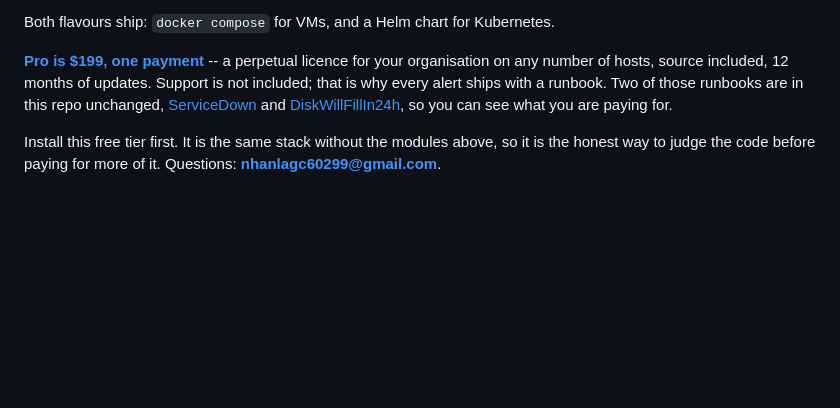
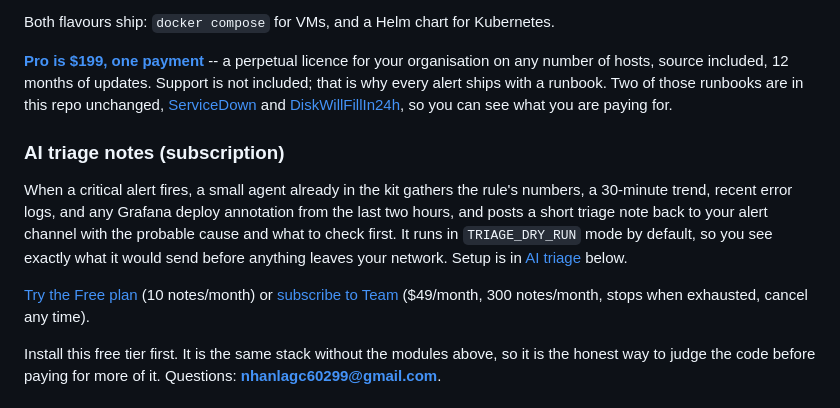
Before and after one commit to nhanlagc60299/sre-starter-kit, a Markdown page: README.md, the part around the change. GitHub-like rendering; blank space fills up the shorter version.

Commit message:
docs: AI triage notes (subscription) in the README Pro section (#30)
Three-sentence paragraph under ## Pro with the Free and Team Gumroad links and an anchor to the setup section.

Co-Authored-By: Claude Fable 5.1 <noreply@anthropic.com>

```diff
--- a/README.md
+++ b/README.md
@@ -162,6 +162,17 @@ Both flavours ship: `docker compose` for VMs, and a Helm chart for Kubernetes.
 licence for your organisation on any number of hosts, source included, 12 months of updates.
 Support is not included; that is why every alert ships with a runbook. Two of those runbooks are in this repo unchanged, [ServiceDown](docs/runbooks/ServiceDown.md) and [DiskWillFillIn24h](docs/runbooks/DiskWillFillIn24h.md), so you can see what you are paying for.
 
+### AI triage notes (subscription)
+
+When a critical alert fires, a small agent already in the kit gathers the rule's numbers, a 30-minute
+trend, recent error logs, and any Grafana deploy annotation from the last two hours, and posts a short triage note back to your alert
+channel with the probable cause and what to check first. It runs in `TRIAGE_DRY_RUN` mode by default,
+so you see exactly what it would send before anything leaves your network. Setup is in
+[AI triage](#ai-triage-optional) below.
+
+[Try the Free plan](https://lagcian.gumroad.com/l/sre-triage-free) (10 notes/month) or [subscribe to Team](https://lagcian.gumroad.com/l/sre-triage-team)
+($49/month, 300 notes/month, stops when exhausted, cancel any time).
+
 Install this free tier first. It is the same stack without the modules above, so it is the honest
 way to judge the code before paying for more of it. Questions: **nhanlagc60299@gmail.com**.
 
```
